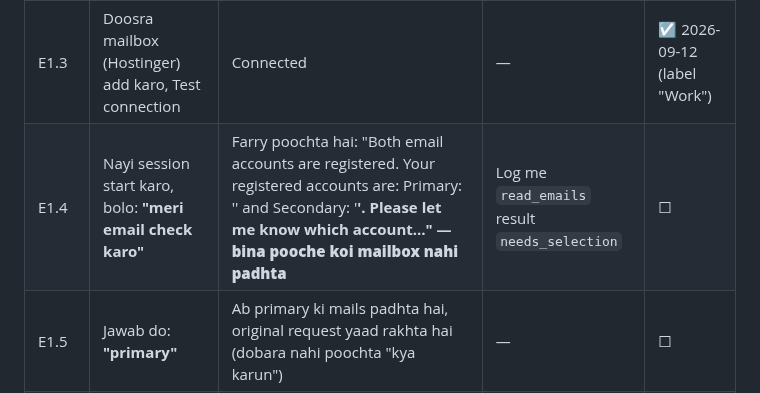
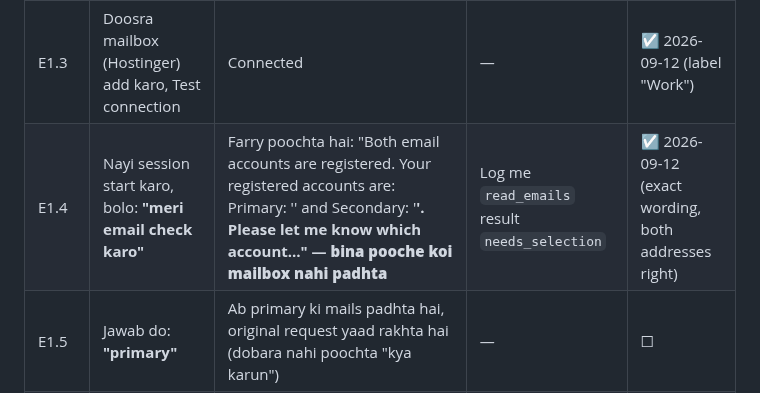
Before and after one commit to farooquifaraz/FarryOn, a Markdown page: docs/EMAIL_TEST_CASES.md, the part around the change. Rendered like a GitHub page.

Commit message:
docs: E1.4 account question asked first, verbatim, on device
Co-Authored-By: Claude Fable 5.1 <noreply@anthropic.com>
Claude-Session: https://claude.ai/code/session_015xmCqej1Ymw1VfbPR3WP7e

```diff
--- a/docs/EMAIL_TEST_CASES.md
+++ b/docs/EMAIL_TEST_CASES.md
@@ -49,7 +49,7 @@ liye keywords section 13 me hain.
 | E1.1 | Settings → Email inbox → Gmail add karo → **Test connection** | "Connected · inbox reachable" | — | ☑ 2026-09-12 (3 s) |
 | E1.2 | Galat app password se Test connection | Honest error ("Login rejected…" / AUTHENTICATIONFAILED), app hang na ho | — | ✗ skipped 2026-09-12 (user choice) |
 | E1.3 | Doosra mailbox (Hostinger) add karo, Test connection | Connected | — | ☑ 2026-09-12 (label "Work") |
-| E1.4 | Nayi session start karo, bolo: **"meri email check karo"** | Farry poochta hai: "Both email accounts are registered. Your registered accounts are: Primary: '<a>' and Secondary: '<b>'. Please let me know which account…" — **bina pooche koi mailbox nahi padhta** | Log me `read_emails` result `needs_selection` | ☐ |
+| E1.4 | Nayi session start karo, bolo: **"meri email check karo"** | Farry poochta hai: "Both email accounts are registered. Your registered accounts are: Primary: '<a>' and Secondary: '<b>'. Please let me know which account…" — **bina pooche koi mailbox nahi padhta** | Log me `read_emails` result `needs_selection` | ☑ 2026-09-12 (exact wording, both addresses right) |
 | E1.5 | Jawab do: **"primary"** | Ab primary ki mails padhta hai, original request yaad rakhta hai (dobara nahi poochta "kya karun") | — | ☐ |
 | E1.6 | Usi session me bolo: **"koi zaroori mail hai?"** | **Dobara account nahi poochta**, primary use karta hai | — | ☐ |
 | E1.7 | Bolo: **"secondary account ki mail padho"** | Ab Hostinger wali padhta hai, aur aage se wahi yaad rakhta hai | — | ☐ |
```
